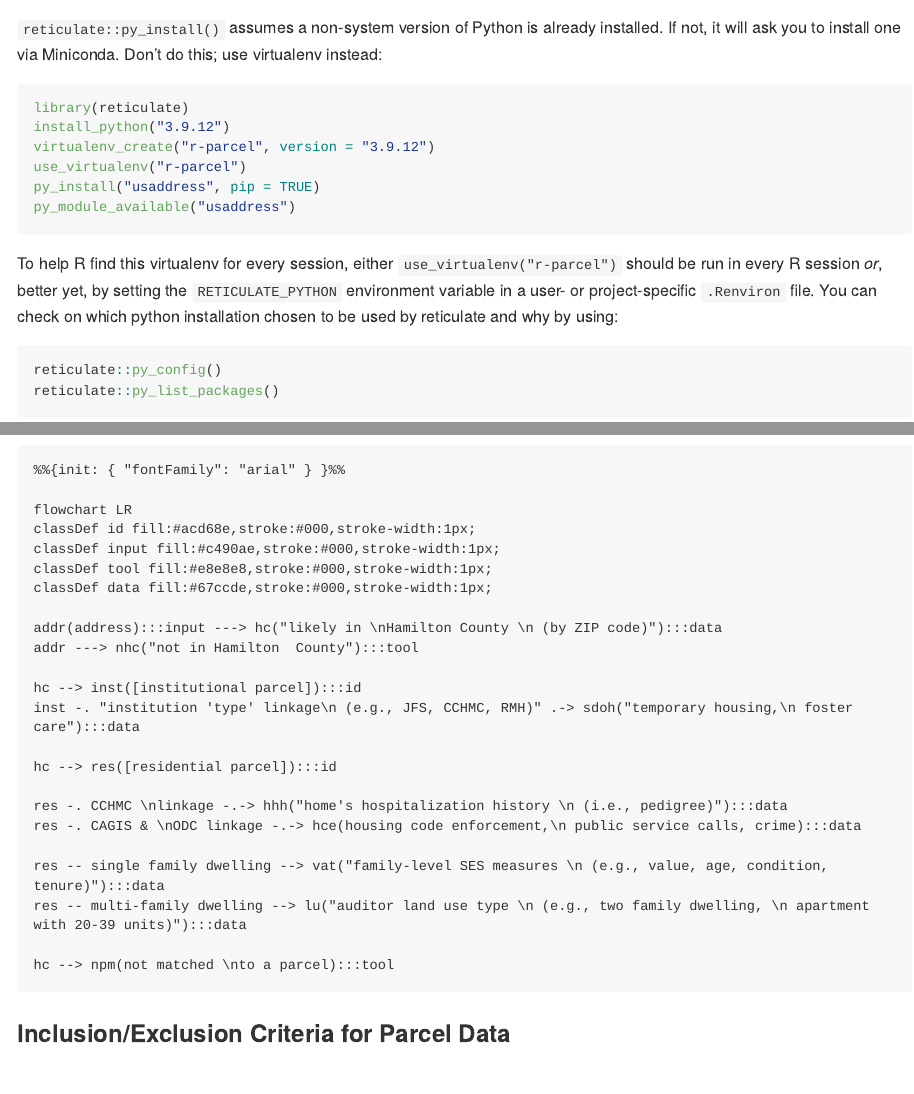
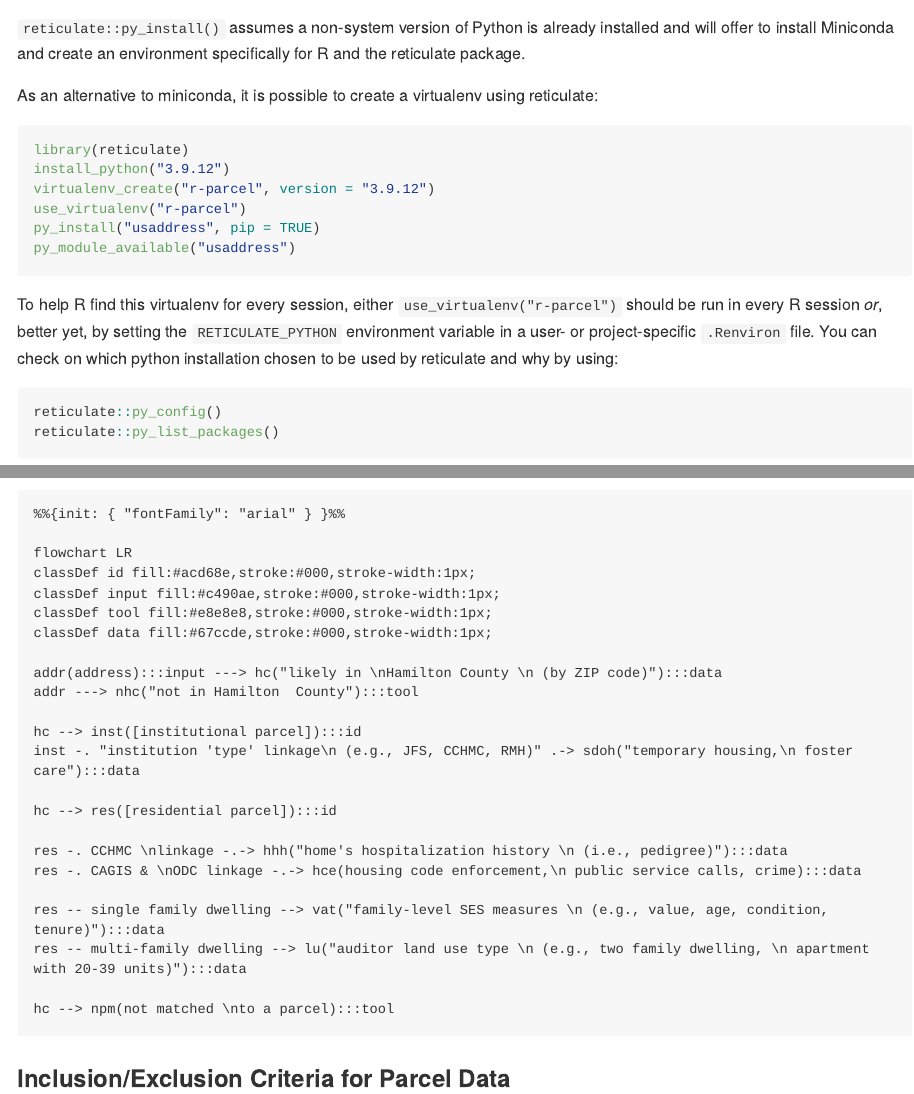
Before and after one commit to geomarker-io/parcel, an R Markdown document (README.Rmd): the page in a window 1100 px wide, from 620 px down before the commit and from 1080 px down after it, so that both start at the same text, and a second part further down, joined at a grey line. Rendered offline with R 4.5, knitr and Pandoc, with nearby package versions; some code elsewhere in the file could not run offline; long lines of code are wrapped; badge pictures from the web are left out.

Commit message:
update python installation instructions

````diff
--- a/README.Rmd
+++ b/README.Rmd
@@ -39,26 +39,6 @@ reticulate::py_install("dedupe", pip = TRUE)
 reticulate::py_install("dedupe-variable-address", pip = TRUE)
 ```
 
-`reticulate::py_install()` assumes a non-system version of Python is already installed.
-If not, it will ask you to install one via Miniconda. Don't do this; use virtualenv instead:
-
-```{r}
-#| eval: false
-library(reticulate)
-install_python("3.9.12")
-virtualenv_create("r-parcel", version = "3.9.12")
-use_virtualenv("r-parcel")
-py_install("usaddress", pip = TRUE)
-py_module_available("usaddress")
-```
-
-To help R find this virtualenv for every session, either `use_virtualenv("r-parcel")` should be run in every R session *or*, better yet, by setting the `RETICULATE_PYTHON` environment variable in a user- or project-specific `.Renviron` file. You can check on which python installation chosen to be used by reticulate and why by using:
-
-```{r}
-#| eval: false
-reticulate::py_config()
-reticulate::py_list_packages()
-```
 
 The development version of parcel can be installed with:
 
@@ -80,3 +64,23 @@ get_parcel_data(c("1069 Overlook Avenue Cincinnati OH 45238",
+`reticulate::py_install()` assumes a non-system version of Python is already installed and will offer to install Miniconda and create an environment specifically for R and the reticulate package.
+
+As an alternative to miniconda, it is possible to create a virtualenv using reticulate:
+
+```{r}
+#| eval: false
+library(reticulate)
+install_python("3.9.12")
+virtualenv_create("r-parcel", version = "3.9.12")
+use_virtualenv("r-parcel")
+py_install("usaddress", pip = TRUE)
+py_module_available("usaddress")
+```
+
+To help R find this virtualenv for every session, either `use_virtualenv("r-parcel")` should be run in every R session *or*, better yet, by setting the `RETICULATE_PYTHON` environment variable in a user- or project-specific `.Renviron` file. You can check on which python installation chosen to be used by reticulate and why by using:
+
+```{r}
+#| eval: false
+reticulate::py_config()
+reticulate::py_list_packages()
 ```
 
 ## CAGIS Parcels Data Details
````
Also changed, not shown: README.md, README.Rmd (4 more changed lines).
